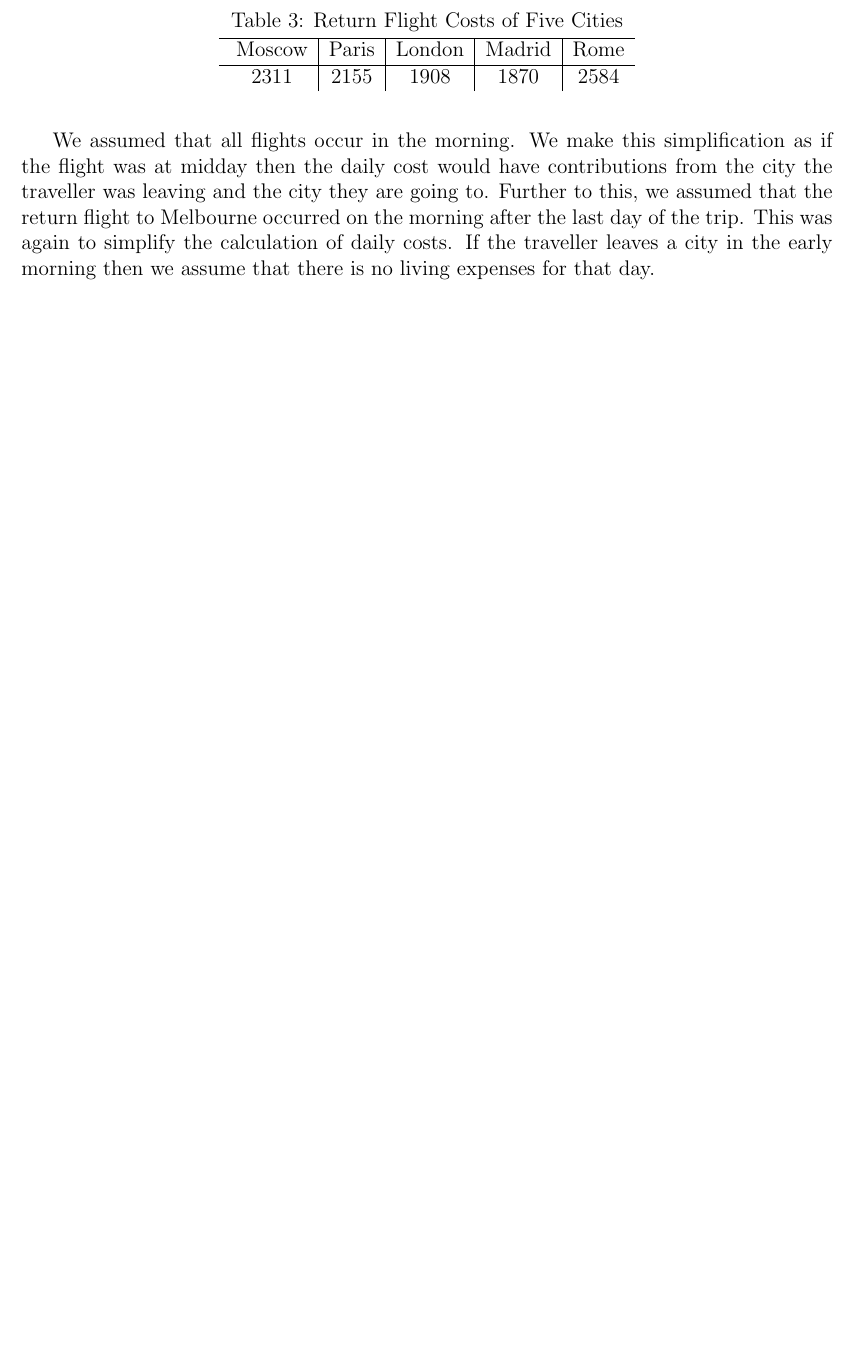
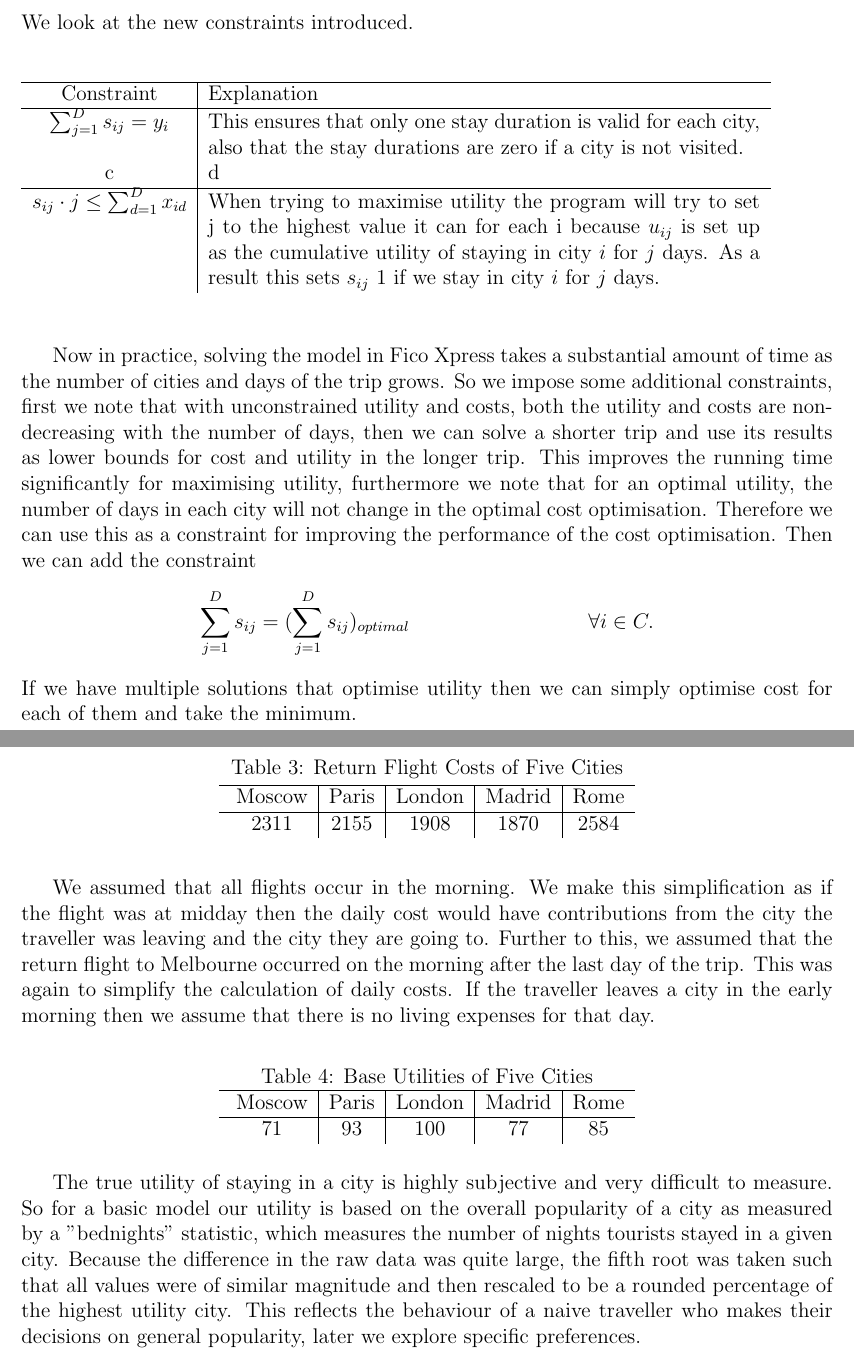
Before and after one commit to Shians/Optimisation-Project-2015, a LaTeX document (Report.tex): part of page 8 of 18 before the commit and two parts of pages 7 and 9 of 19 after it, the two joined at a grey line, cut at the place of the change, the shorter picture padded with empty space. Compiled offline with pdfLaTeX.

Commit message:
Updated report with utility data and more info on utility decay

```diff
--- a/Report.tex
+++ b/Report.tex
@@ -144,9 +148,29 @@ With this we find the optimal enjoyment possible for the traveller irrespective
 \text{(1)-(9) from previous} &\text{ model is statisfied and} \\
 \sum_{i \in \mathcal{C}} \sum_{j=1}^{D} s_{ij} * u_{ij} &= (\sum_{i \in \mathcal{C}} \sum_{j=1}^{D} s_{ij} * u_{ij})_{optimal}
 \end{align*}\\
+We look at the new constraints introduced.\\
+\vspace{5mm}\\
+\begin{tabular}{c|p{11cm}}
+\hline
+Constraint &  Explanation \\
+\hline
+$\sum_{j=1}^{D} s_{ij} = y_{i}$ & This ensures that only one stay duration is valid for each city, also that the stay durations are zero if a city is not visited. \\
+c & d \\
+\hline
+$s_{ij} \cdot j \leq \sum_{d=1}^{D} x_{id}$ & When trying to maximise utility the program will try to set j to the highest value it can for each i because $u_{ij}$ is set up as the cumulative utility of staying in city $i$ for $j$ days. As a result this sets $s_{ij}$ 1 if we stay in city $i$ for $j$ days. \\
+\end{tabular}
+\vspace{5mm}\\
+% \begin{tabular}{c|c}
+% Constraint &  Explanation \\
+% $\sum_{j=1}^{D} s_{ij} = y_{i}$ & This ensures that only one stay duration is valid for each city, also that the stay durations are zero if a city is not visited.
+% $s_{ij} \cdot j \leq \sum_{d=1}^{D} x_{id}$ & When trying to maximise utility the program will try to set j to the highest value it can for each i because $u_{ij}$ is set up as the cumulative utility of staying in city $i$ for $j$ days. As a result this sets $s_{ij}$ 1 if we stay in city $i$ for $j$ days.\\
+% \end{tabular}\\
 
-
-
+Now in practice, solving the model in Fico Xpress takes a substantial amount of time as the number of cities and days of the trip grows. So we impose some additional constraints, first we note that with unconstrained utility and costs, both the utility and costs are non-decreasing with the number of days, then we can solve a shorter trip and use its results as lower bounds for cost and utility in the longer trip. This improves the running time significantly for maximising utility, furthermore we note that for an optimal utility, the number of days in each city will not change in the optimal cost optimisation. Therefore we can use this as a constraint for improving the performance of the cost optimisation. Then we can add the constraint
+\begin{align*}
+	\sum\limits_{j=1}^D s_{ij} &= (\sum\limits_{j=1}^D s_{ij})_{optimal} & \forall i \in C.
+\end{align*}
+If we have multiple solutions that optimise utility then we can simply optimise cost for each of them and take the minimum.
 \pagebreak
 
 %%%%%%%%%%%%%%%%%%%%%%%%%%%%%%%%%%%%%%%%%%%%%%%%%%%%%%%%%%%%%%%%%%%%%%%%%%%%
@@ -219,6 +243,19 @@ The last contribution to our bae model's objective value came from the flights f
 \end{table}
 
 We assumed that all flights occur in the morning. We make this simplification as if the flight was at midday then the daily cost would have contributions from the city the traveller was leaving and the city they are going to. Further to this, we assumed that the return flight to Melbourne occurred on the morning after the last day of the trip. This was again to simplify the calculation of daily costs. If the traveller leaves a city in the early morning then we assume that there is no living expenses for that day.
+
+\begin{table}[h]
+\caption{Base Utilities of Five Cities}
+\centering
+\vspace{1mm}
+\begin{tabular}{c|c|c|c|c}
+\hline
+\rule{0pt}{2ex} Moscow & Paris & London & Madrid & Rome \\
+\hline
+\rule{0pt}{2ex} 71 & 93 & 100 & 77 & 85 \\
+\end{tabular}
+\end{table}
+The true utility of staying in a city is highly subjective and very difficult to measure. So for a basic model our utility is based on the overall popularity of a city as measured by a "bednights" statistic, which measures the number of nights tourists stayed in a given city. Because the difference in the raw data was quite large, the fifth root was taken such that all values were of similar magnitude and then rescaled to be a rounded percentage of the highest utility city. This reflects the behaviour of a naive traveller who makes their decisions on general popularity, later we explore specific preferences.
 
 % varying airfares extension data - removed assumption of uniformity across days - assumed morning flights
 
```
Also changed, not shown: Report.tex (6 more changed lines).
